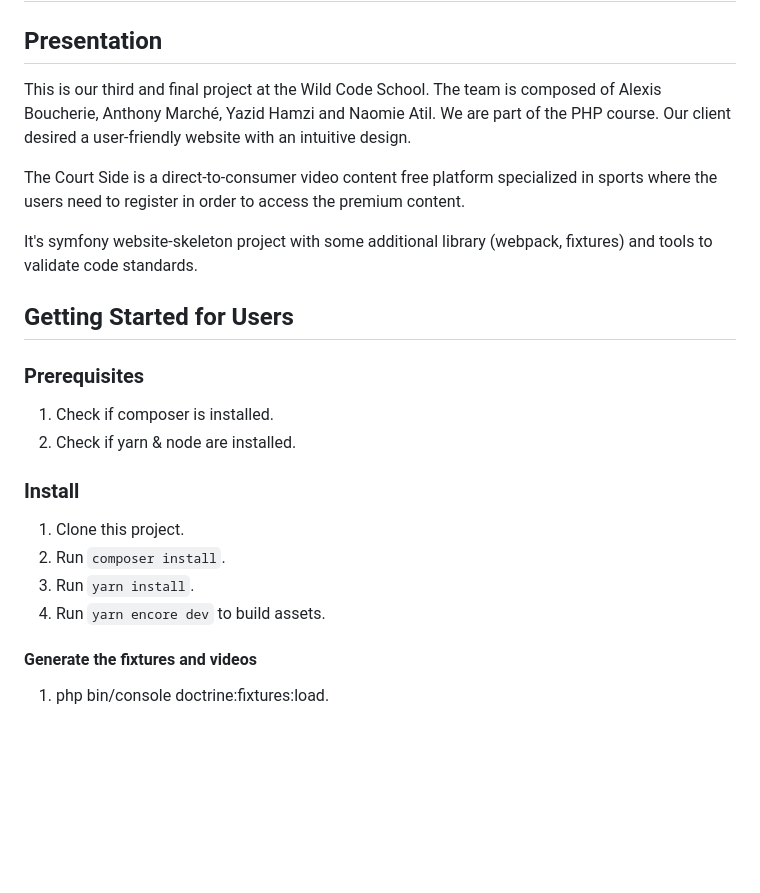
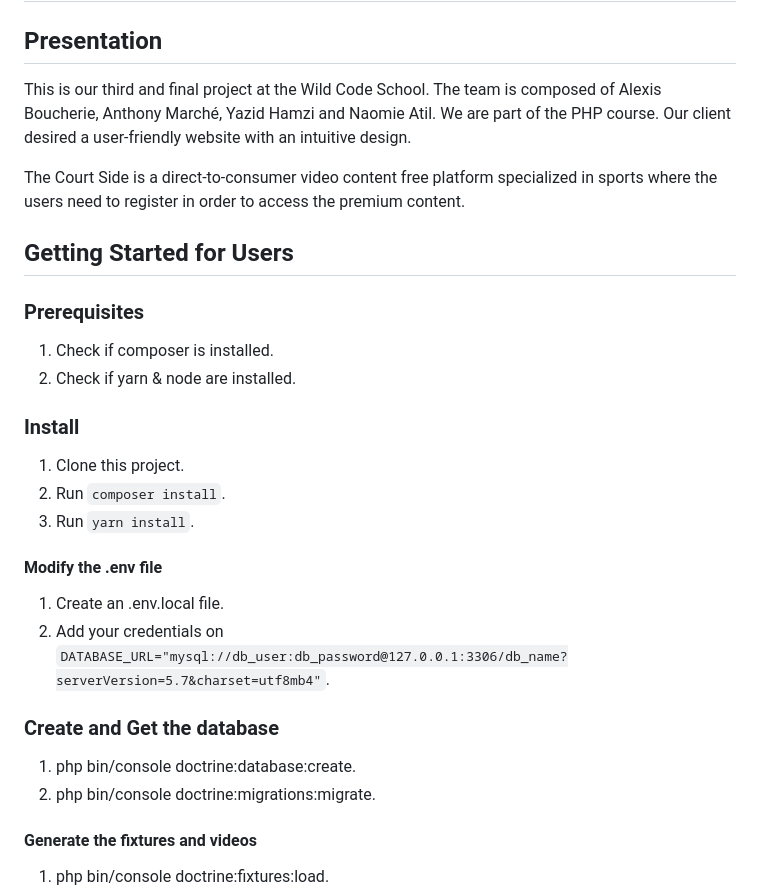
Before and after one commit to AnthonyMarche/The-Court-Side, a Markdown page: README.md, the part around one of its changes. GitHub-like rendering; blank space fills up the shorter version.

```diff
--- a/README.md
+++ b/README.md
@@ -2,13 +2,12 @@
 
 ## Presentation
 
-This is our third and final project at the Wild Code School. The team is composed of Alexis Boucherie, Anthony Marché, Yazid Hamzi and Naomie Atil. We are part of the PHP course.
+This is our third and final project at the Wild Code School. The team is composed of Alexis Boucherie, Anthony Marché,
+Yazid Hamzi and Naomie Atil. We are part of the PHP course.
 Our client desired a user-friendly website with an intuitive design.
 
-The Court Side is a direct-to-consumer video content free platform specialized in sports where the users need to register in order to access the premium content.
-
-It's symfony website-skeleton project with some additional library (webpack, fixtures) and tools to validate code standards.
-
+The Court Side is a direct-to-consumer video content free platform specialized in sports where the users need to
+register in order to access the premium content.
 
 ## Getting Started for Users
 
@@ -22,7 +21,18 @@ It's symfony website-skeleton project with some additional library (webpack, fix
 1. Clone this project.
 2. Run `composer install`.
 3. Run `yarn install`.
-4. Run `yarn encore dev` to build assets.
+
+#### Modify the .env file
+
+1. Create an .env.local file.
+2. Add your credentials
+   on `DATABASE_URL="mysql://db_user:db_password@127.0.0.1:3306/db_name?serverVersion=5.7&charset=utf8mb4"`.
+
+### Create and Get the database
+
+1. php bin/console doctrine:database:create.
+2. php bin/console doctrine:migrations:migrate.
 
 #### Generate the fixtures and videos
+
 1. php bin/console doctrine:fixtures:load.
```
Also changed, not shown: other parts of README.md (+18 -24 lines).
